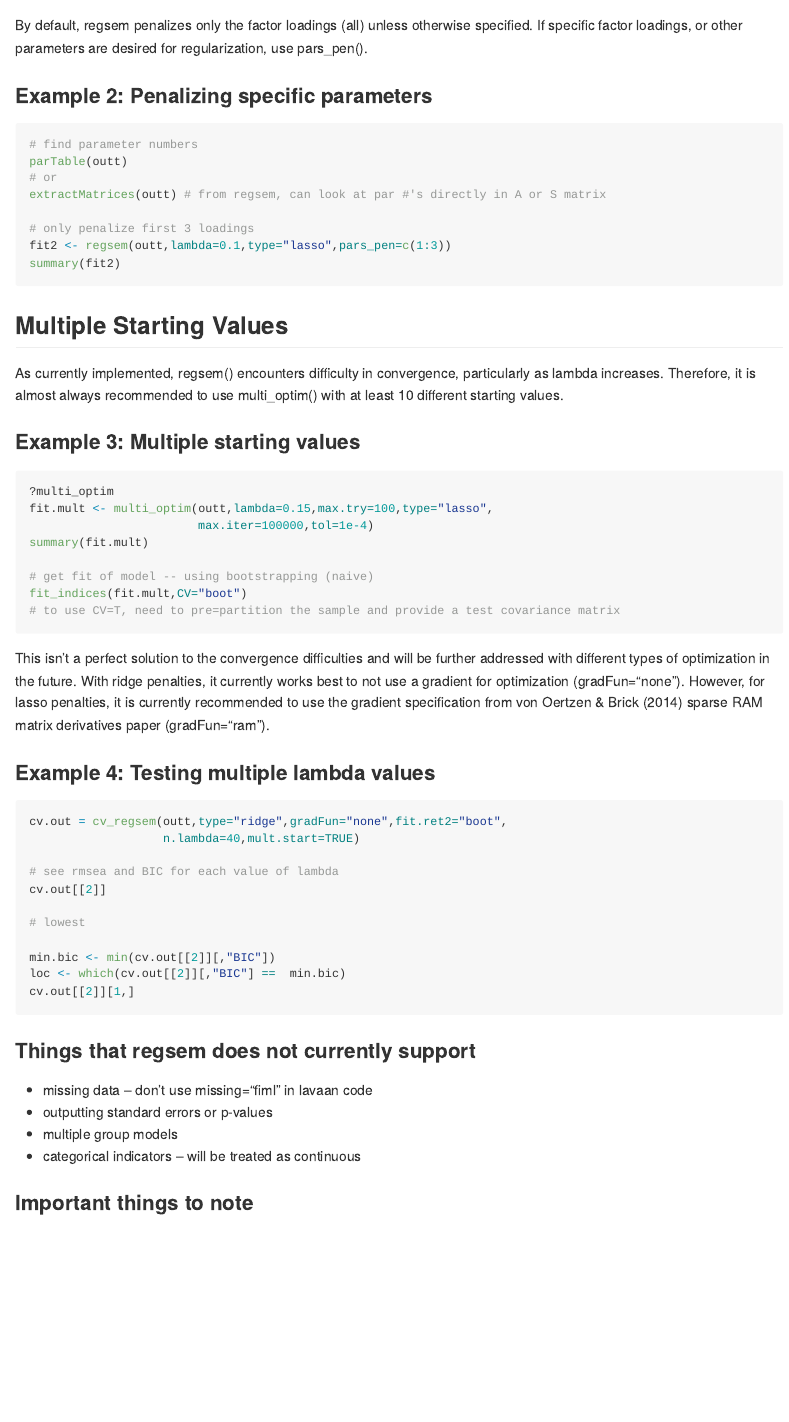
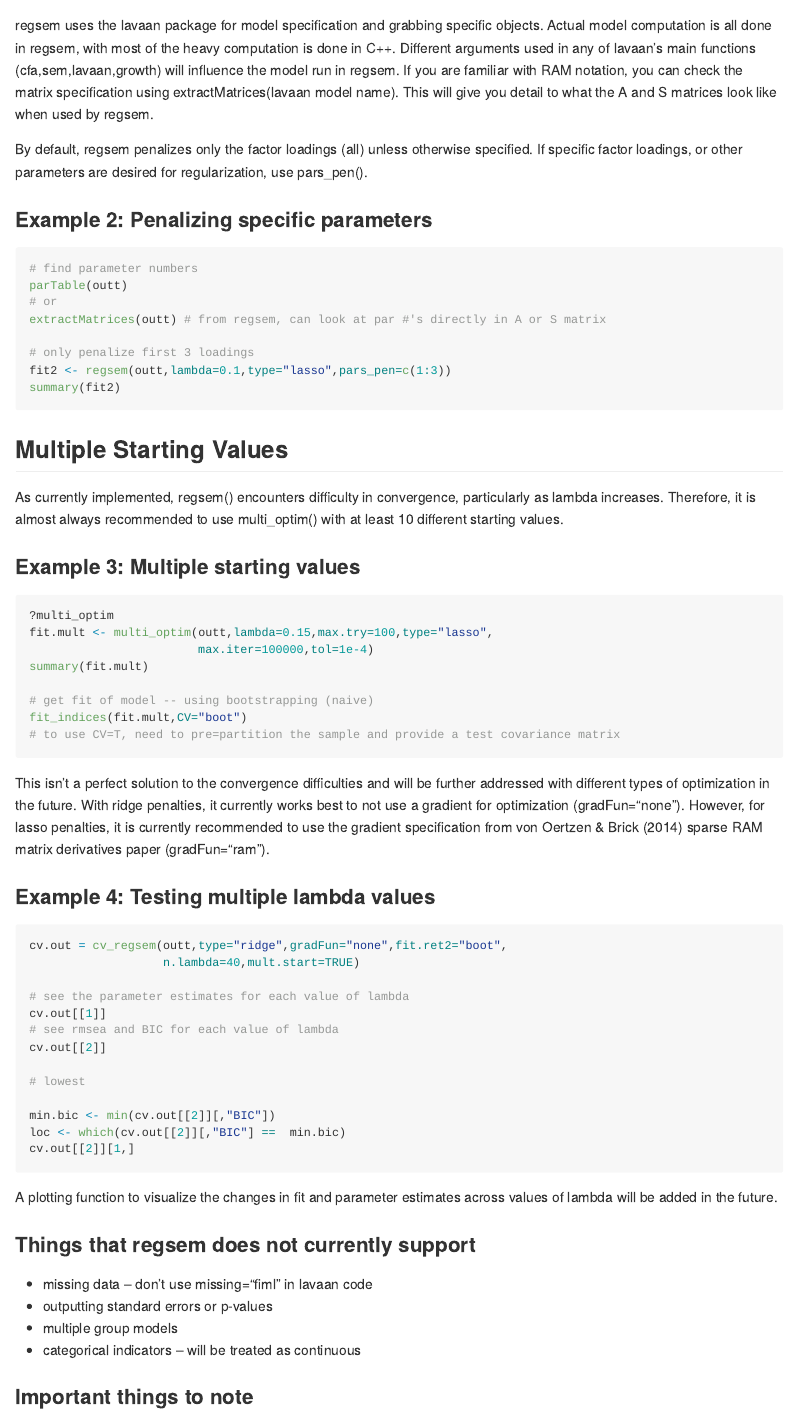
Before and after one commit to Rjacobucci/regsem, an R Markdown document (README.Rmd): the page in a window 1100 px wide, from 1060 px down. Rendered offline with R 4.5, knitr and Pandoc, with nearby package versions; some code elsewhere in the file could not run offline.

Commit message:
update readme

````diff
--- a/README.Rmd
+++ b/README.Rmd
@@ -39,6 +39,7 @@ outt = cfa(mod,HS,meanstructure=TRUE)
 fit1 <- regsem(outt,lambda=0.1,type="lasso")
 summary(fit1)
 ```
+regsem uses the lavaan package for model specification and grabbing specific objects. Actual model computation is all done in regsem, with most of the heavy computation is done in C++. Different arguments used in any of lavaan's main functions (cfa,sem,lavaan,growth) will influence the model run in regsem. If you are familiar with RAM notation, you can check the matrix specification using extractMatrices(lavaan model name). This will give you detail to what the A and S matrices look like when used by regsem.
 
 By default, regsem penalizes only the factor loadings (all) unless otherwise specified. If specific factor loadings, or other parameters are desired for regularization, use pars_pen().
 
@@ -80,6 +81,8 @@ This isn't a perfect solution to the convergence difficulties and will be furthe
 cv.out = cv_regsem(outt,type="ridge",gradFun="none",fit.ret2="boot",
                    n.lambda=40,mult.start=TRUE)
 
+# see the parameter estimates for each value of lambda
+cv.out[[1]]
 # see rmsea and BIC for each value of lambda
 cv.out[[2]]
 
@@ -89,7 +92,7 @@
 loc <- which(cv.out[[2]][,"BIC"] ==  min.bic)
 cv.out[[2]][1,]
 ```
-
+A plotting function to visualize the changes in fit and parameter estimates across values of lambda will be added in the future.
 
 
 ### Things that regsem does not currently support
````
Also changed, not shown: README.md.
